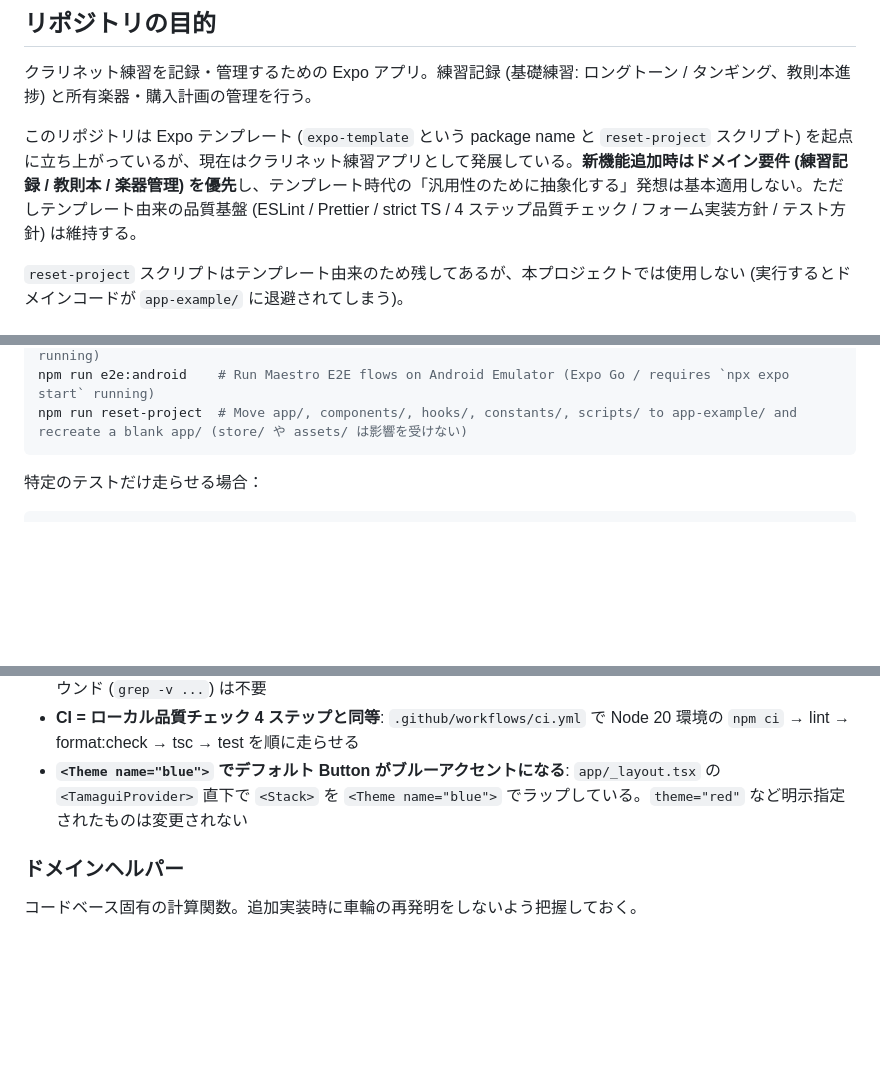
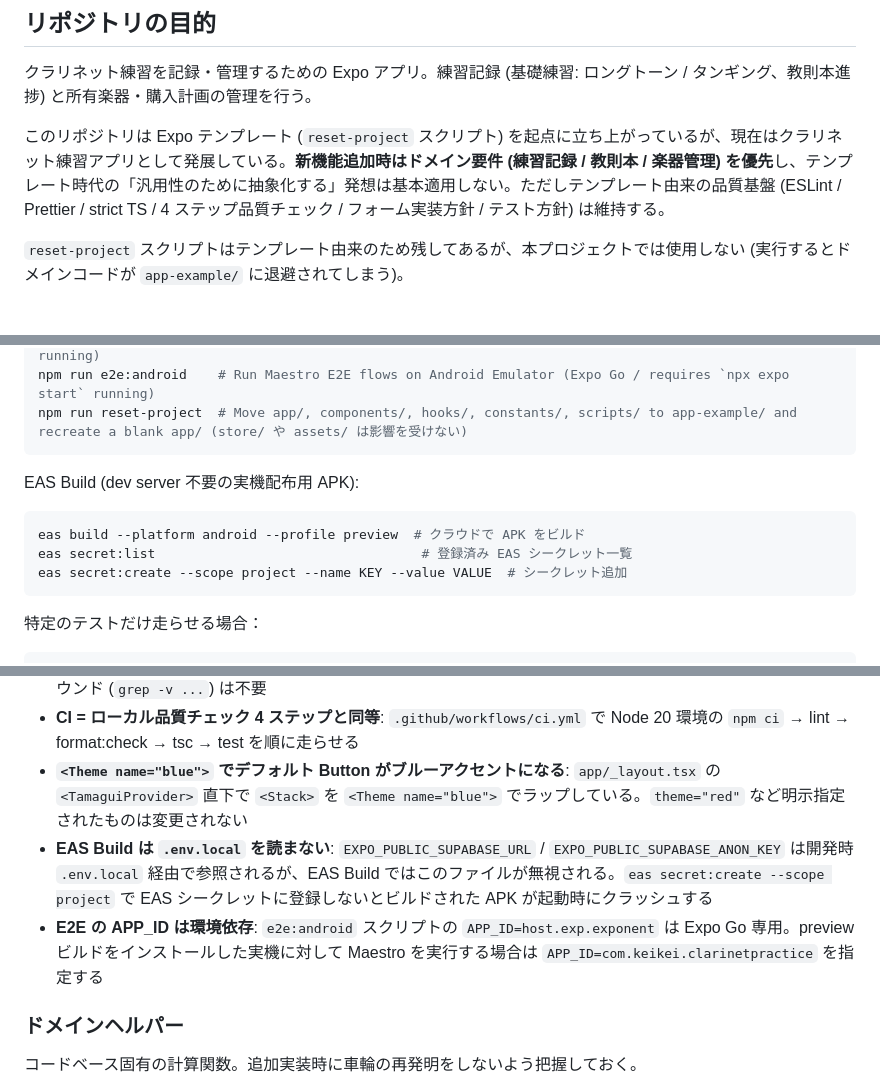
Before and after one commit to poolshooterk/clarinet_practice, a Markdown page: CLAUDE.md, 3 parts joined by grey strips. Drawn GitHub-style; blank space fills up the shorter version.

Commit message:
docs: CLAUDE.md に EAS Build 関連情報を追記

````diff
--- a/CLAUDE.md
+++ b/CLAUDE.md
@@ -8,7 +8,7 @@ This file provides guidance to Claude Code (claude.ai/code) when working with co
 
 クラリネット練習を記録・管理するための Expo アプリ。練習記録 (基礎練習: ロングトーン / タンギング、教則本進捗) と所有楽器・購入計画の管理を行う。
 
-このリポジトリは Expo テンプレート (`expo-template` という package name と `reset-project` スクリプト) を起点に立ち上がっているが、現在はクラリネット練習アプリとして発展している。**新機能追加時はドメイン要件 (練習記録 / 教則本 / 楽器管理) を優先**し、テンプレート時代の「汎用性のために抽象化する」発想は基本適用しない。ただしテンプレート由来の品質基盤 (ESLint / Prettier / strict TS / 4 ステップ品質チェック / フォーム実装方針 / テスト方針) は維持する。
+このリポジトリは Expo テンプレート (`reset-project` スクリプト) を起点に立ち上がっているが、現在はクラリネット練習アプリとして発展している。**新機能追加時はドメイン要件 (練習記録 / 教則本 / 楽器管理) を優先**し、テンプレート時代の「汎用性のために抽象化する」発想は基本適用しない。ただしテンプレート由来の品質基盤 (ESLint / Prettier / strict TS / 4 ステップ品質チェック / フォーム実装方針 / テスト方針) は維持する。
 
 `reset-project` スクリプトはテンプレート由来のため残してあるが、本プロジェクトでは使用しない (実行するとドメインコードが `app-example/` に退避されてしまう)。
 
@@ -28,6 +28,14 @@ npm run test:watch     # Run Jest in watch mode
 npm run e2e:ios        # Run Maestro E2E flows on iOS Simulator (Expo Go / requires `npx expo start` running)
 npm run e2e:android    # Run Maestro E2E flows on Android Emulator (Expo Go / requires `npx expo start` running)
 npm run reset-project  # Move app/, components/, hooks/, constants/, scripts/ to app-example/ and recreate a blank app/ (store/ や assets/ は影響を受けない)
+```
+
+EAS Build (dev server 不要の実機配布用 APK):
+
+```bash
+eas build --platform android --profile preview  # クラウドで APK をビルド
+eas secret:list                                  # 登録済み EAS シークレット一覧
+eas secret:create --scope project --name KEY --value VALUE  # シークレット追加
 ```
 
 特定のテストだけ走らせる場合：
@@ -142,6 +150,8 @@ expo-router v6 のファイルベースルーティング。`app/_layout.tsx`
 - **`tsc --noEmit` はそのまま通る**: `tsconfig.json` の `exclude` で `app-example/` を除外しているため、ワークアラウンド (`grep -v ...`) は不要
 - **CI = ローカル品質チェック 4 ステップと同等**: `.github/workflows/ci.yml` で Node 20 環境の `npm ci` → lint → format:check → tsc → test を順に走らせる
 - **`<Theme name="blue">` でデフォルト Button がブルーアクセントになる**: `app/_layout.tsx` の `<TamaguiProvider>` 直下で `<Stack>` を `<Theme name="blue">` でラップしている。`theme="red"` など明示指定されたものは変更されない
+- **EAS Build は `.env.local` を読まない**: `EXPO_PUBLIC_SUPABASE_URL` / `EXPO_PUBLIC_SUPABASE_ANON_KEY` は開発時 `.env.local` 経由で参照されるが、EAS Build ではこのファイルが無視される。`eas secret:create --scope project` で EAS シークレットに登録しないとビルドされた APK が起動時にクラッシュする
+- **E2E の APP_ID は環境依存**: `e2e:android` スクリプトの `APP_ID=host.exp.exponent` は Expo Go 専用。preview ビルドをインストールした実機に対して Maestro を実行する場合は `APP_ID=com.keikei.clarinetpractice` を指定する
 
 ### ドメインヘルパー
 
````
